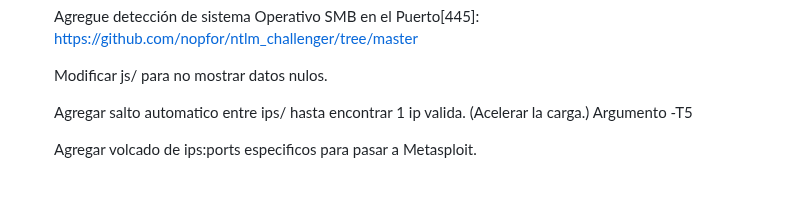
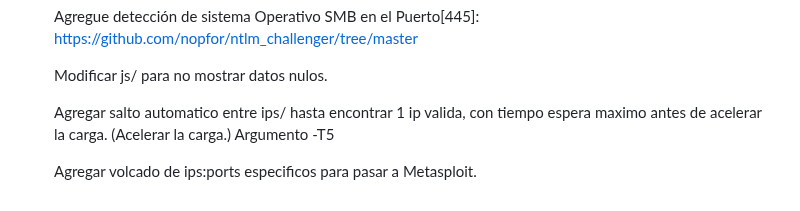
Before and after one commit to Fabri15544/Tron-Search, a Markdown page: README.md, the part around the change. Drawn GitHub-style.

```diff
--- a/README.md
+++ b/README.md
@@ -86,6 +86,6 @@ Este script en Python te permite escanear puertos en un rango de direcciones IP
 
    Modificar js/ para no mostrar datos nulos.
 
-   Agregar salto automatico entre ips/ hasta encontrar 1 ip valida. (Acelerar la carga.) Argumento -T5
+   Agregar salto automatico entre ips/ hasta encontrar 1 ip valida, con tiempo espera maximo antes de acelerar la carga. (Acelerar la carga.) Argumento -T5
 
    Agregar volcado de ips:ports especificos para pasar a Metasploit.
```
